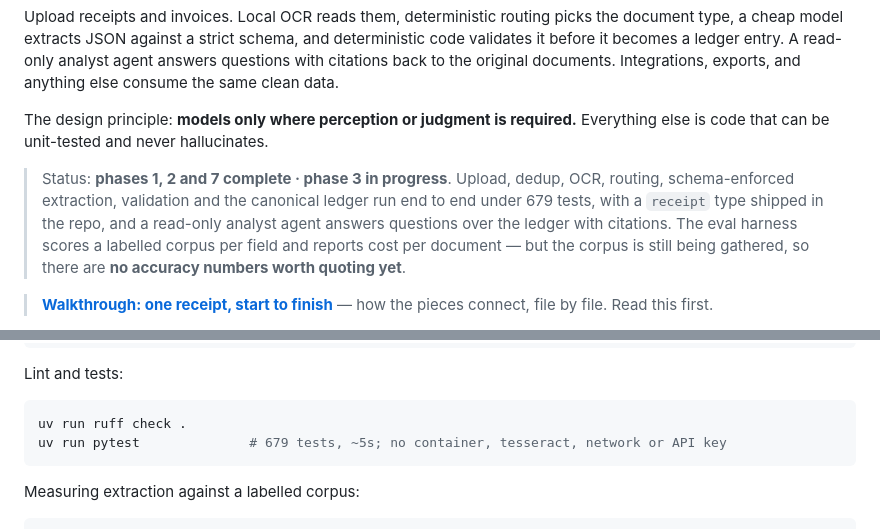
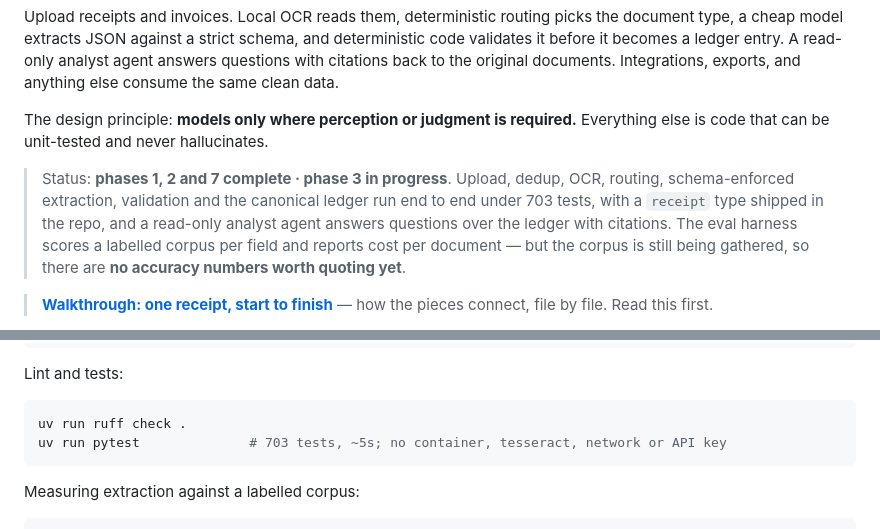
Before and after one commit to cgsellers/assistant, a Markdown page: README.md, 2 parts joined by grey strips. Rendered like a GitHub page.

````diff
--- a/README.md
+++ b/README.md
@@ -8,7 +8,7 @@ The design principle: **models only where perception or judgment is required.**
 
 > Status: **phases 1, 2 and 7 complete · phase 3 in progress**. Upload, dedup, OCR,
 > routing, schema-enforced extraction, validation and the canonical ledger run end to
-> end under 679 tests, with a `receipt` type shipped in the repo, and a read-only
+> end under 703 tests, with a `receipt` type shipped in the repo, and a read-only
 > analyst agent answers questions over the ledger with citations. The eval harness
 > scores a labelled corpus per field and reports cost per document — but the corpus is
 > still being gathered, so there are **no accuracy numbers worth quoting yet**.
@@ -375,7 +375,7 @@ Lint and tests:
 
 ```bash
 uv run ruff check .
-uv run pytest              # 679 tests, ~5s; no container, tesseract, network or API key
+uv run pytest              # 703 tests, ~5s; no container, tesseract, network or API key
 ```
 
 Measuring extraction against a labelled corpus:
````
Also changed, not shown: docs/DESIGN.md (+58 -3 lines), docs/WALKTHROUGH.md (+4 -2 lines).
